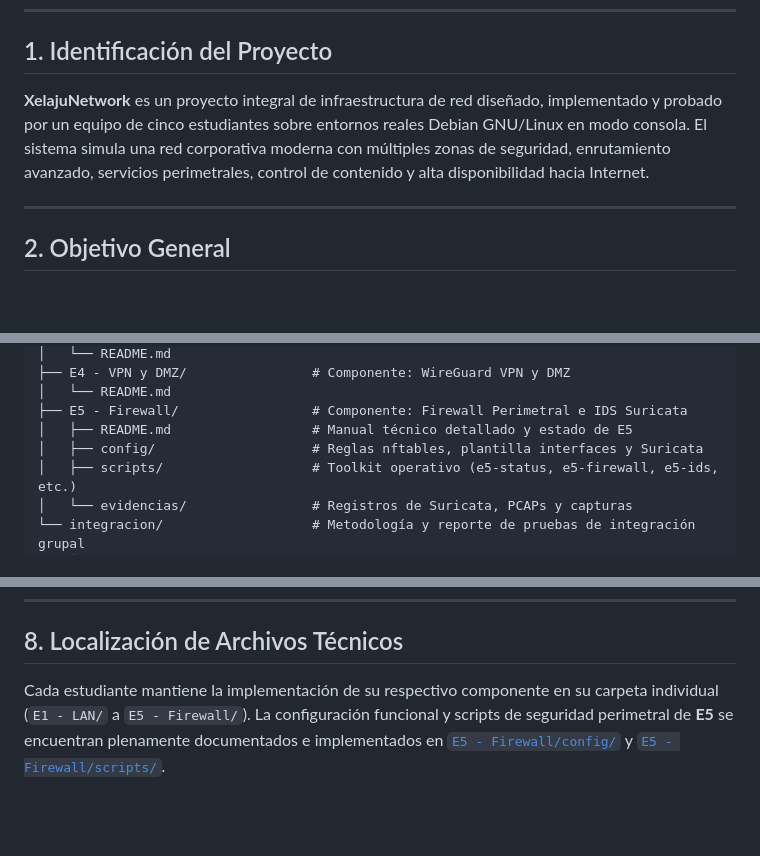
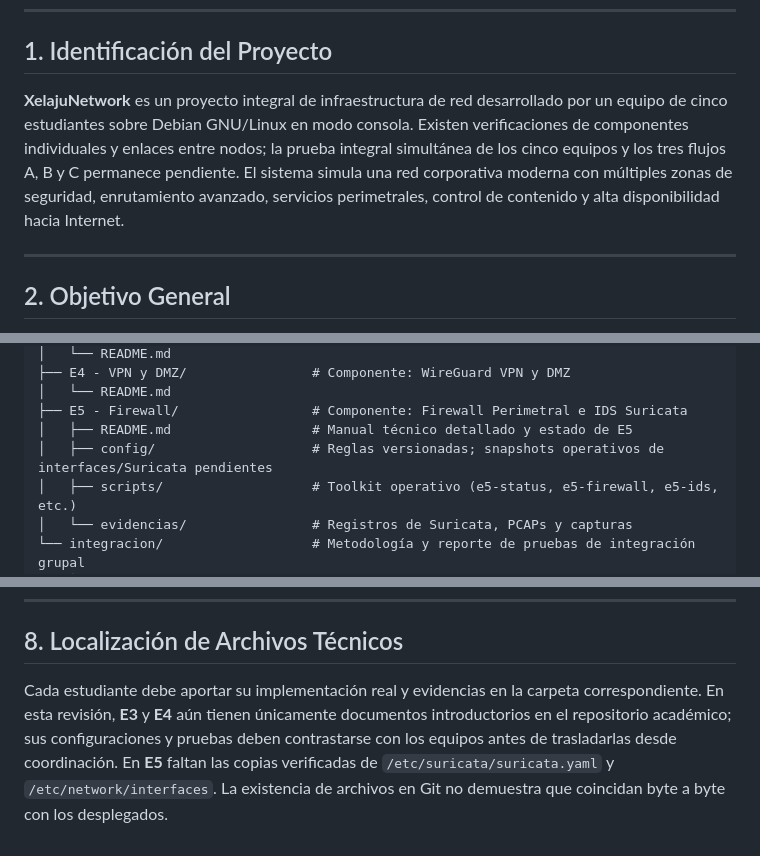
Before and after one commit to CarlosL62/xelaju-network, a Markdown page: README.md, 3 parts joined by grey strips. GitHub-like rendering; blank space fills up the shorter version.

Commit message:
docs(audit): distinguish observed evidence from pending E5 configuration

```diff
--- a/README.md
+++ b/README.md
@@ -10,7 +10,7 @@
 
 ## 1. Identificación del Proyecto
 
-**XelajuNetwork** es un proyecto integral de infraestructura de red diseñado, implementado y probado por un equipo de cinco estudiantes sobre entornos reales Debian GNU/Linux en modo consola. El sistema simula una red corporativa moderna con múltiples zonas de seguridad, enrutamiento avanzado, servicios perimetrales, control de contenido y alta disponibilidad hacia Internet.
+**XelajuNetwork** es un proyecto integral de infraestructura de red desarrollado por un equipo de cinco estudiantes sobre Debian GNU/Linux en modo consola. Existen verificaciones de componentes individuales y enlaces entre nodos; la prueba integral simultánea de los cinco equipos y los tres flujos A, B y C permanece pendiente. El sistema simula una red corporativa moderna con múltiples zonas de seguridad, enrutamiento avanzado, servicios perimetrales, control de contenido y alta disponibilidad hacia Internet.
 
 ---
 
@@ -114,7 +114,7 @@ xelaju-network/
 │   └── README.md
 ├── E5 - Firewall/                 # Componente: Firewall Perimetral e IDS Suricata
 │   ├── README.md                  # Manual técnico detallado y estado de E5
-│   ├── config/                    # Reglas nftables, plantilla interfaces y Suricata
+│   ├── config/                    # Reglas versionadas; snapshots operativos de interfaces/Suricata pendientes
 │   ├── scripts/                   # Toolkit operativo (e5-status, e5-firewall, e5-ids, etc.)
 │   └── evidencias/                # Registros de Suricata, PCAPs y capturas
 └── integracion/                   # Metodología y reporte de pruebas de integración grupal
@@ -140,4 +140,4 @@ xelaju-network/
 
 ## 8. Localización de Archivos Técnicos
 
-Cada estudiante mantiene la implementación de su respectivo componente en su carpeta individual (`E1 - LAN/` a `E5 - Firewall/`). La configuración funcional y scripts de seguridad perimetral de **E5** se encuentran plenamente documentados e implementados en [`E5 - Firewall/config/`](./E5%20-%20Firewall/config/) y [`E5 - Firewall/scripts/`](./E5%20-%20Firewall/scripts/).
+Cada estudiante debe aportar su implementación real y evidencias en la carpeta correspondiente. En esta revisión, **E3** y **E4** aún tienen únicamente documentos introductorios en el repositorio académico; sus configuraciones y pruebas deben contrastarse con los equipos antes de trasladarlas desde coordinación. En **E5** faltan las copias verificadas de `/etc/suricata/suricata.yaml` y `/etc/network/interfaces`. La existencia de archivos en Git no demuestra que coincidan byte a byte con los desplegados.
```
